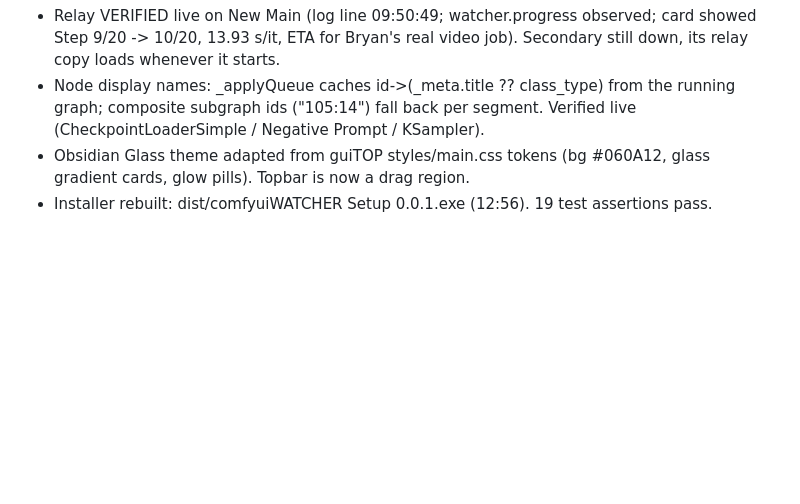
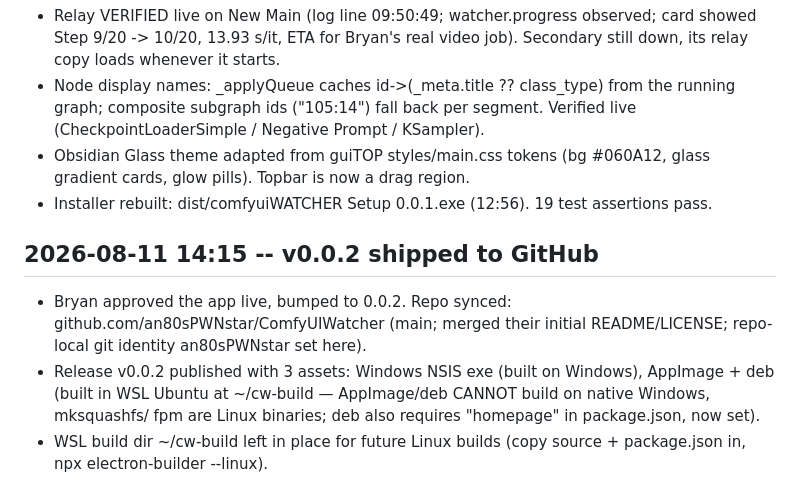
Before and after one commit to an80sPWNstar/ComfyUIWatcher, a Markdown page: HANDOFF.md, the part around the change. GitHub-like rendering; blank space fills up the shorter version.

Commit message:
docs: record v0.0.2 release + Linux build path in HANDOFF
Co-Authored-By: Claude Fable 5 <noreply@anthropic.com>

```diff
--- a/HANDOFF.md
+++ b/HANDOFF.md
@@ -41,3 +41,12 @@ Append-only session log. Newest entry wins; older entries are history, not instr
 - Obsidian Glass theme adapted from guiTOP styles/main.css tokens (bg #060A12, glass gradient
   cards, glow pills). Topbar is now a drag region.
 - Installer rebuilt: dist/comfyuiWATCHER Setup 0.0.1.exe (12:56). 19 test assertions pass.
+
+## 2026-08-11 14:15 -- v0.0.2 shipped to GitHub
+- Bryan approved the app live, bumped to 0.0.2. Repo synced: github.com/an80sPWNstar/ComfyUIWatcher
+  (main; merged their initial README/LICENSE; repo-local git identity an80sPWNstar set here).
+- Release v0.0.2 published with 3 assets: Windows NSIS exe (built on Windows), AppImage + deb
+  (built in WSL Ubuntu at ~/cw-build — AppImage/deb CANNOT build on native Windows, mksquashfs/
+  fpm are Linux binaries; deb also requires "homepage" in package.json, now set).
+- WSL build dir ~/cw-build left in place for future Linux builds (copy source + package.json in,
+  npx electron-builder --linux).
```
